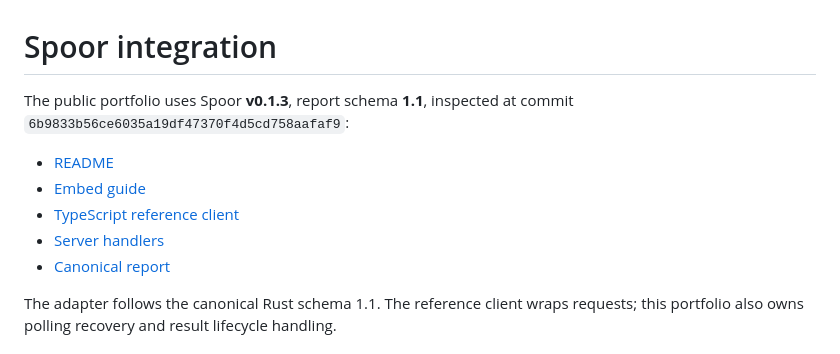
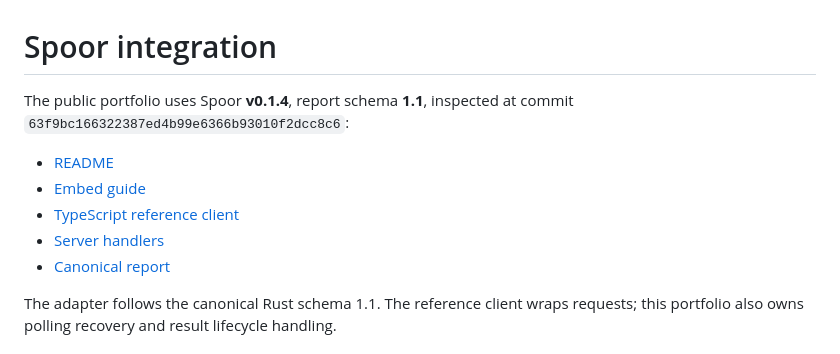
Before and after one commit to Voldigoade/portfolio, a Markdown page: docs/spoor-api.md, the part around one of its changes. GitHub-like rendering.

Commit message:
docs: sync Spoor integration to v0.1.4

```diff
--- a/docs/spoor-api.md
+++ b/docs/spoor-api.md
@@ -1,4 +1,4 @@
 # Spoor integration
 
-The public portfolio uses Spoor **v0.1.3**, report schema **1.1**, inspected at commit `6b9833b56ce6035a19df47370f4d5cd758aafaf9`:
+The public portfolio uses Spoor **v0.1.4**, report schema **1.1**, inspected at commit `63f9bc166322387ed4b99e6366b93010f2dcc8c6`:
 
```
Also changed, not shown: other parts of docs/spoor-api.md (+5 -5 lines), DESIGN.md (+1 -1 lines), 1 other file.
